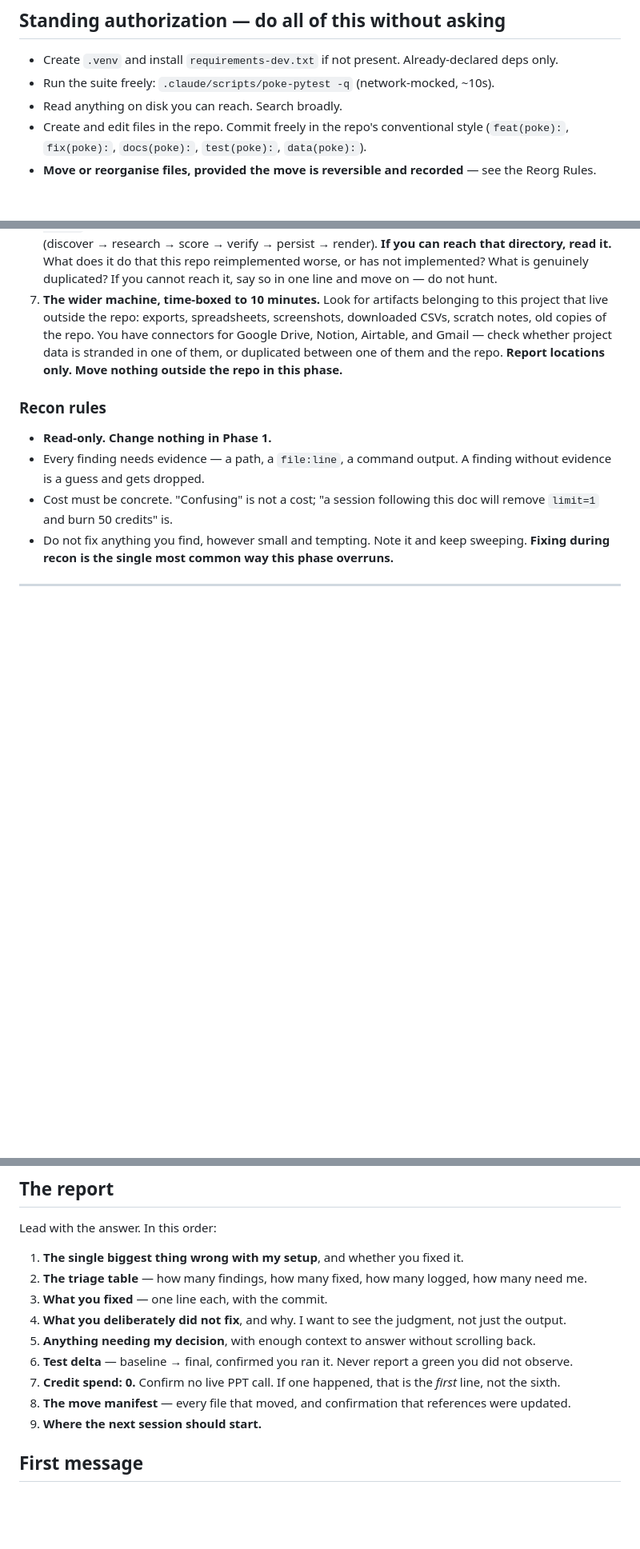
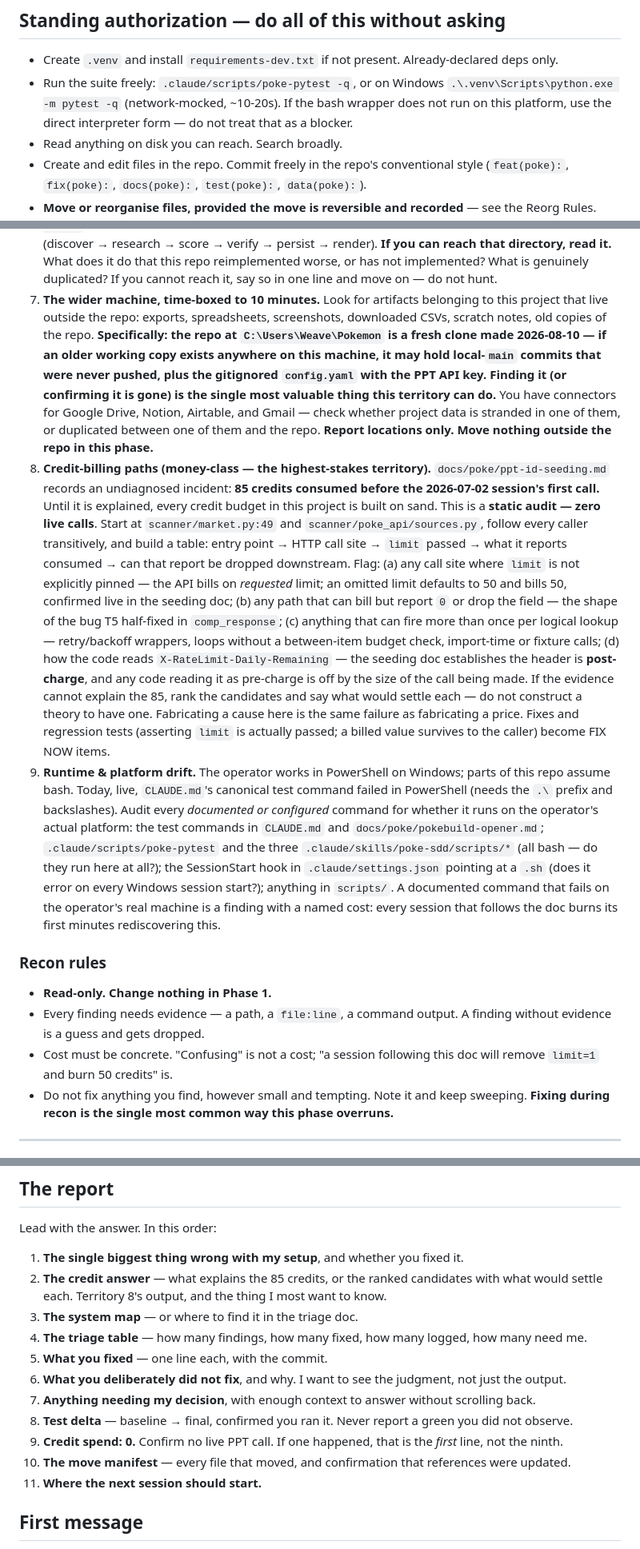
Before and after one commit to weaverjsdw-ux/Pokemon, a Markdown page: docs/poke/cowork-recon-and-repair-2026-08-10.md, 3 parts joined by grey strips. Shown at 80% size. Drawn GitHub-style; blank space fills up the shorter version.

Commit message:
docs(poke): recon packet v2 — restore credit audit, add platform-drift + system map
A re-read against the operator's live terminal session found three gaps:

1. The credit-path audit was orphaned in the recon rewrite — the undiagnosed
   85-credit incident survived only as hard-stop justification, with nobody
   tasked to diagnose it. Restored as Territory 8 (static, zero live calls),
   with the four candidate shapes: unpinned limit, billed-but-reports-zero,
   retry/loop/import-time multiplication, and post-charge misreading of
   X-RateLimit-Daily-Remaining. The credit answer moves to report item 2.

2. Platform drift wasn't a territory, and the packet itself instructed the
   agent to run a bash script with no Windows fallback — on the operator's
   PowerShell machine, where the canonical CLAUDE.md test command just failed
   live. New Territory 9 audits every documented/configured command against the
   operator's actual platform (test commands, the bash helper scripts, the .sh
   SessionStart hook registered in settings.json). The authorization section
   now carries the direct-interpreter Windows form.

3. No system-map deliverable despite "systems don't talk" being the core
   complaint. Phase 2 now requires one diagram of how data actually flows
   today, breaks marked where they occur — draw what IS, not what specs intend.

Territory 7 also now names the concrete stakes: C:\Users\Weave\Pokemon is a
fresh 2026-08-10 clone, so an older working copy anywhere on the machine may
hold never-pushed local-main commits and the gitignored config.yaml.

Co-Authored-By: Claude Opus 5 <noreply@anthropic.com>
Claude-Session: https://claude.ai/code/session_01ScUwVtEvagwSQc47kdSicn

```diff
--- a/docs/poke/cowork-recon-and-repair-2026-08-10.md
+++ b/docs/poke/cowork-recon-and-repair-2026-08-10.md
@@ -79,7 +79,9 @@ is a complete and respectable outcome. Most findings should end there.
 ## Standing authorization — do all of this without asking
 
 - Create `.venv` and install `requirements-dev.txt` if not present. Already-declared deps only.
-- Run the suite freely: `.claude/scripts/poke-pytest -q` (network-mocked, ~10s).
+- Run the suite freely: `.claude/scripts/poke-pytest -q`, or on Windows
+  `.\.venv\Scripts\python.exe -m pytest -q` (network-mocked, ~10-20s). If the bash wrapper does
+  not run on this platform, use the direct interpreter form — do not treat that as a blocker.
 - Read anything on disk you can reach. Search broadly.
 - Create and edit files in the repo. Commit freely in the repo's conventional style
   (`feat(poke):`, `fix(poke):`, `docs(poke):`, `test(poke):`, `data(poke):`).
@@ -135,9 +137,40 @@ FINDING | <territory> | <what is wrong, one sentence> | <concrete cost today>
    — do not hunt.
 7. **The wider machine, time-boxed to 10 minutes.** Look for artifacts belonging to this project that
    live outside the repo: exports, spreadsheets, screenshots, downloaded CSVs, scratch notes, old
-   copies of the repo. You have connectors for Google Drive, Notion, Airtable, and Gmail — check
-   whether project data is stranded in one of them, or duplicated between one of them and the repo.
+   copies of the repo. **Specifically: the repo at `C:\Users\Weave\Pokemon` is a fresh clone made
+   2026-08-10 — if an older working copy exists anywhere on this machine, it may hold local-`main`
+   commits that were never pushed, plus the gitignored `config.yaml` with the PPT API key. Finding
+   it (or confirming it is gone) is the single most valuable thing this territory can do.** You have
+   connectors for Google Drive, Notion, Airtable, and Gmail — check whether project data is stranded
+   in one of them, or duplicated between one of them and the repo.
    **Report locations only. Move nothing outside the repo in this phase.**
+8. **Credit-billing paths (money-class — the highest-stakes territory).**
+   `docs/poke/ppt-id-seeding.md` records an undiagnosed incident: **85 credits consumed before the
+   2026-07-02 session's first call.** Until it is explained, every credit budget in this project is
+   built on sand. This is a **static audit — zero live calls**. Start at `scanner/market.py:49` and
+   `scanner/poke_api/sources.py`, follow every caller transitively, and build a table: entry point →
+   HTTP call site → `limit` passed → what it reports consumed → can that report be dropped
+   downstream. Flag: (a) any call site where `limit` is not explicitly pinned — the API bills on
+   *requested* limit; an omitted limit defaults to 50 and bills 50, confirmed live in the seeding
+   doc; (b) any path that can bill but report `0` or drop the field — the shape of the bug T5
+   half-fixed in `comp_response`; (c) anything that can fire more than once per logical lookup —
+   retry/backoff wrappers, loops without a between-item budget check, import-time or fixture calls;
+   (d) how the code reads `X-RateLimit-Daily-Remaining` — the seeding doc establishes the header is
+   **post-charge**, and any code reading it as pre-charge is off by the size of the call being made.
+   If the evidence cannot explain the 85, rank the candidates and say what would settle each — do
+   not construct a theory to have one. Fabricating a cause here is the same failure as fabricating
+   a price. Fixes and regression tests (asserting `limit` is actually passed; a billed value
+   survives to the caller) become FIX NOW items.
+9. **Runtime & platform drift.** The operator works in PowerShell on Windows; parts of this repo
+   assume bash. Today, live, `CLAUDE.md`'s canonical test command failed in PowerShell (needs the
+   `.\` prefix and backslashes). Audit every *documented or configured* command for whether it runs
+   on the operator's actual platform: the test commands in `CLAUDE.md` and
+   `docs/poke/pokebuild-opener.md`; `.claude/scripts/poke-pytest` and the three
+   `.claude/skills/poke-sdd/scripts/*` (all bash — do they run here at all?); the SessionStart hook
+   in `.claude/settings.json` pointing at a `.sh` (does it error on every Windows session start?);
+   anything in `scripts/`. A documented command that fails on the operator's real machine is a
+   finding with a named cost: every session that follows the doc burns its first minutes rediscovering
+   this.
 
 ### Recon rules
 
@@ -289,15 +328,18 @@ Deliberate contradictions. Re-read the spec that established each before touchin
 Lead with the answer. In this order:
 
 1. **The single biggest thing wrong with my setup**, and whether you fixed it.
-2. **The triage table** — how many findings, how many fixed, how many logged, how many need me.
-3. **What you fixed** — one line each, with the commit.
-4. **What you deliberately did not fix**, and why. I want to see the judgment, not just the output.
-5. **Anything needing my decision**, with enough context to answer without scrolling back.
-6. **Test delta** — baseline → final, confirmed you ran it. Never report a green you did not observe.
-7. **Credit spend: 0.** Confirm no live PPT call. If one happened, that is the *first* line, not the
-   sixth.
-8. **The move manifest** — every file that moved, and confirmation that references were updated.
-9. **Where the next session should start.**
+2. **The credit answer** — what explains the 85 credits, or the ranked candidates with what would
+   settle each. Territory 8's output, and the thing I most want to know.
+3. **The system map** — or where to find it in the triage doc.
+4. **The triage table** — how many findings, how many fixed, how many logged, how many need me.
+5. **What you fixed** — one line each, with the commit.
+6. **What you deliberately did not fix**, and why. I want to see the judgment, not just the output.
+7. **Anything needing my decision**, with enough context to answer without scrolling back.
+8. **Test delta** — baseline → final, confirmed you ran it. Never report a green you did not observe.
+9. **Credit spend: 0.** Confirm no live PPT call. If one happened, that is the *first* line, not the
+   ninth.
+10. **The move manifest** — every file that moved, and confirmation that references were updated.
+11. **Where the next session should start.**
 
 ## First message
 
```
Also changed, not shown: other parts of docs/poke/cowork-recon-and-repair-2026-08-10.md (+6 -0 lines).
